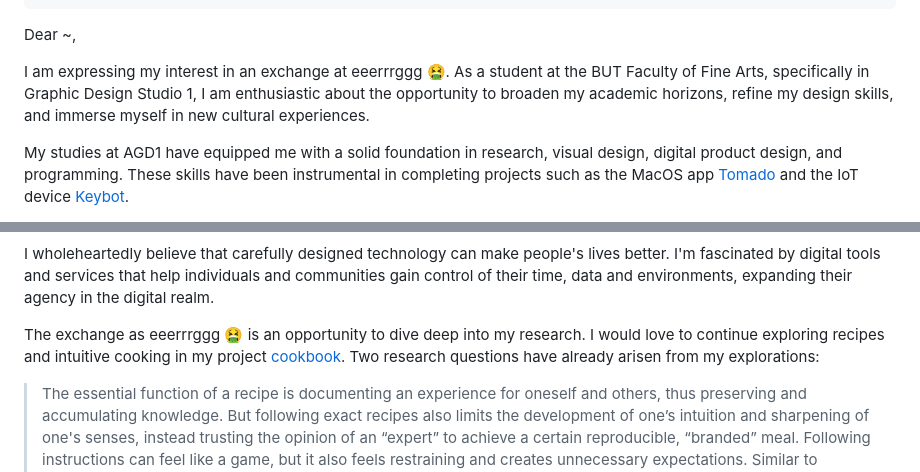
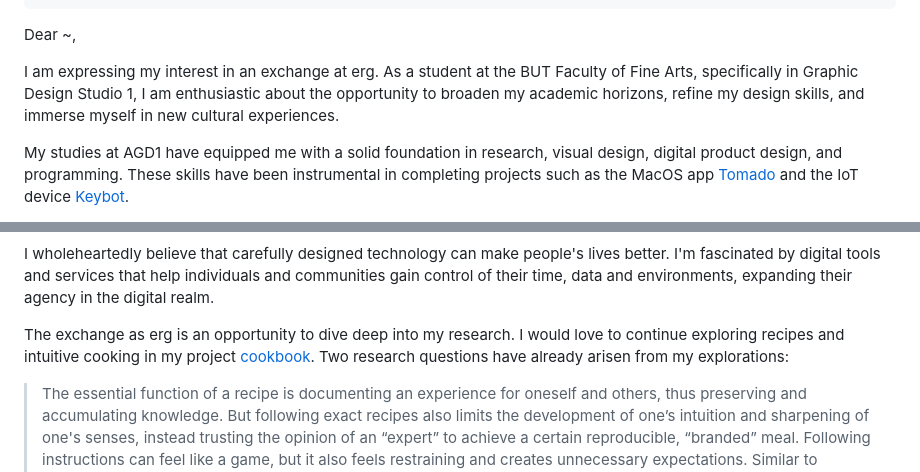
Before and after one commit to mstcgalis/personal-website, a Markdown page: content/posts/erg-letter.md, 2 parts joined by grey strips. GitHub-like rendering.

Commit message:
no emoji

```diff
--- a/content/posts/erg-letter.md
+++ b/content/posts/erg-letter.md
@@ -8,7 +8,7 @@ tags:
 
 Dear ~,
 
-I am expressing my interest in an exchange at eeerrrggg 🤮. As a student at the BUT Faculty of Fine Arts, specifically in Graphic Design Studio 1, I am enthusiastic about the opportunity to broaden my academic horizons, refine my design skills, and immerse myself in new cultural experiences.
+I am expressing my interest in an exchange at erg. As a student at the BUT Faculty of Fine Arts, specifically in Graphic Design Studio 1, I am enthusiastic about the opportunity to broaden my academic horizons, refine my design skills, and immerse myself in new cultural experiences.
 
 My studies at AGD1 have equipped me with a solid foundation in research, visual design, digital product design, and programming. These skills have been instrumental in completing projects such as the MacOS app [Tomado](/projects/tomado) and the IoT device [Keybot](/projects/keybot).
 
@@ -20,7 +20,7 @@ I will apply these creative, technical and soft skills in a broader context. I w
 
 I wholeheartedly believe that carefully designed technology can make people's lives better. I'm fascinated by digital tools and services that help individuals and communities gain control of their time, data and environments, expanding their agency in the digital realm.
 
-The exchange as eeerrrggg 🤮 is an opportunity to dive deep into my research. I would love to continue exploring recipes and intuitive cooking in my project [cookbook](/projects/cookbook). Two research questions have already arisen from my explorations:
+The exchange as erg is an opportunity to dive deep into my research. I would love to continue exploring recipes and intuitive cooking in my project [cookbook](/projects/cookbook). Two research questions have already arisen from my explorations:
 
 > The essential function of a recipe is documenting an experience for oneself and others, thus preserving and accumulating knowledge. But following exact recipes also limits the development of one’s intuition and sharpening of one's senses, instead trusting the opinion of an “expert” to achieve a certain reproducible, “branded” meal. Following instructions can feel like a game, but it also feels restraining and creates unnecessary expectations. Similar to society's roles, a recipe is something you have to fit into. How can we redesign recipes so that they still preserve knowledge, but don't perpetuate the toxic nature of exactness?
 
```
